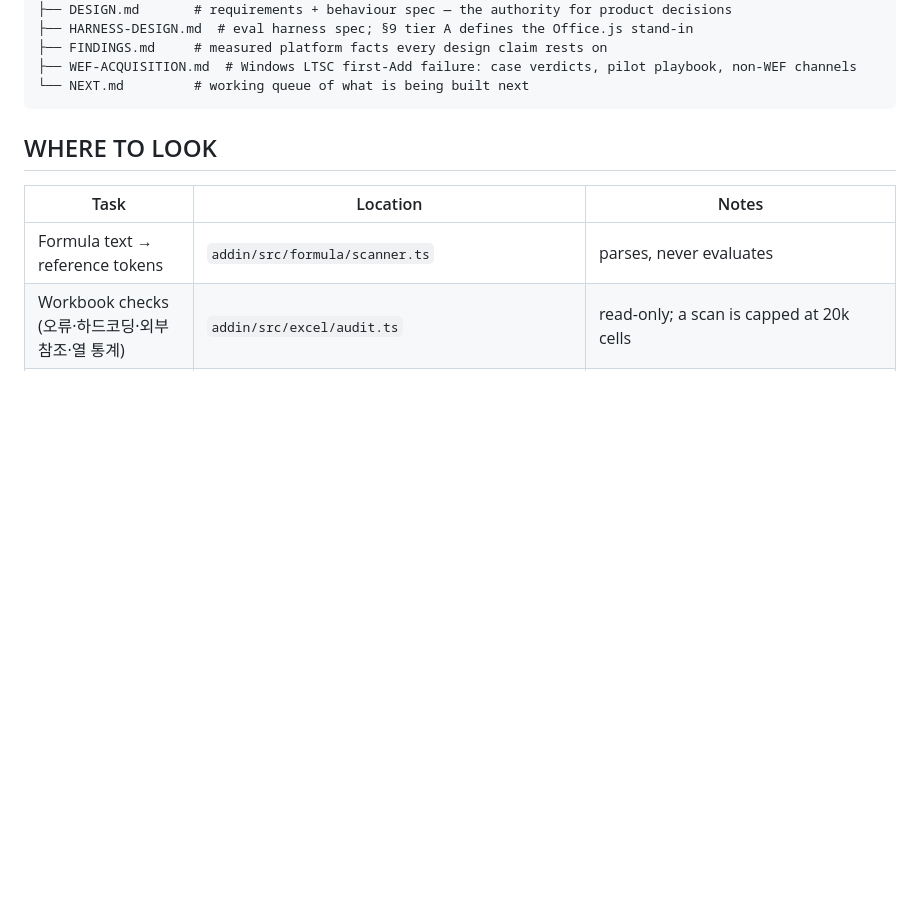
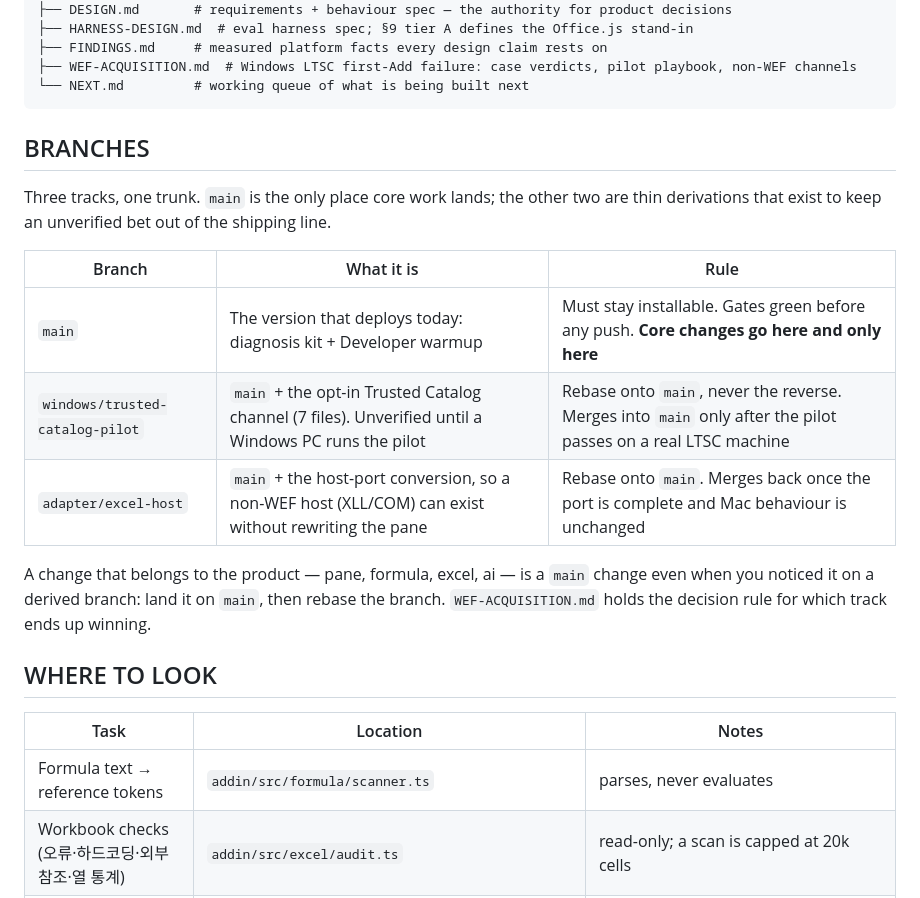
Before and after one commit to ddotz/xmux, a Markdown page: AGENTS.md, the part around the change. GitHub-like rendering; blank space fills up the shorter version.

Commit message:
docs: record the three-track branch policy

````diff
--- a/AGENTS.md
+++ b/AGENTS.md
@@ -29,6 +29,21 @@ xmux/
 ├── WEF-ACQUISITION.md  # Windows LTSC first-Add failure: case verdicts, pilot playbook, non-WEF channels
 └── NEXT.md         # working queue of what is being built next
 ```
+
+## BRANCHES
+
+Three tracks, one trunk. `main` is the only place core work lands; the other two are thin
+derivations that exist to keep an unverified bet out of the shipping line.
+
+|Branch|What it is|Rule|
+|---|---|---|
+|`main`|The version that deploys today: diagnosis kit + Developer warmup|Must stay installable. Gates green before any push. **Core changes go here and only here**|
+|`windows/trusted-catalog-pilot`|`main` + the opt-in Trusted Catalog channel (7 files). Unverified until a Windows PC runs the pilot|Rebase onto `main`, never the reverse. Merges into `main` only after the pilot passes on a real LTSC machine|
+|`adapter/excel-host`|`main` + the host-port conversion, so a non-WEF host (XLL/COM) can exist without rewriting the pane|Rebase onto `main`. Merges back once the port is complete and Mac behaviour is unchanged|
+
+A change that belongs to the product — pane, formula, excel, ai — is a `main` change even
+when you noticed it on a derived branch: land it on `main`, then rebase the branch.
+`WEF-ACQUISITION.md` holds the decision rule for which track ends up winning.
 
 ## WHERE TO LOOK
 
````
